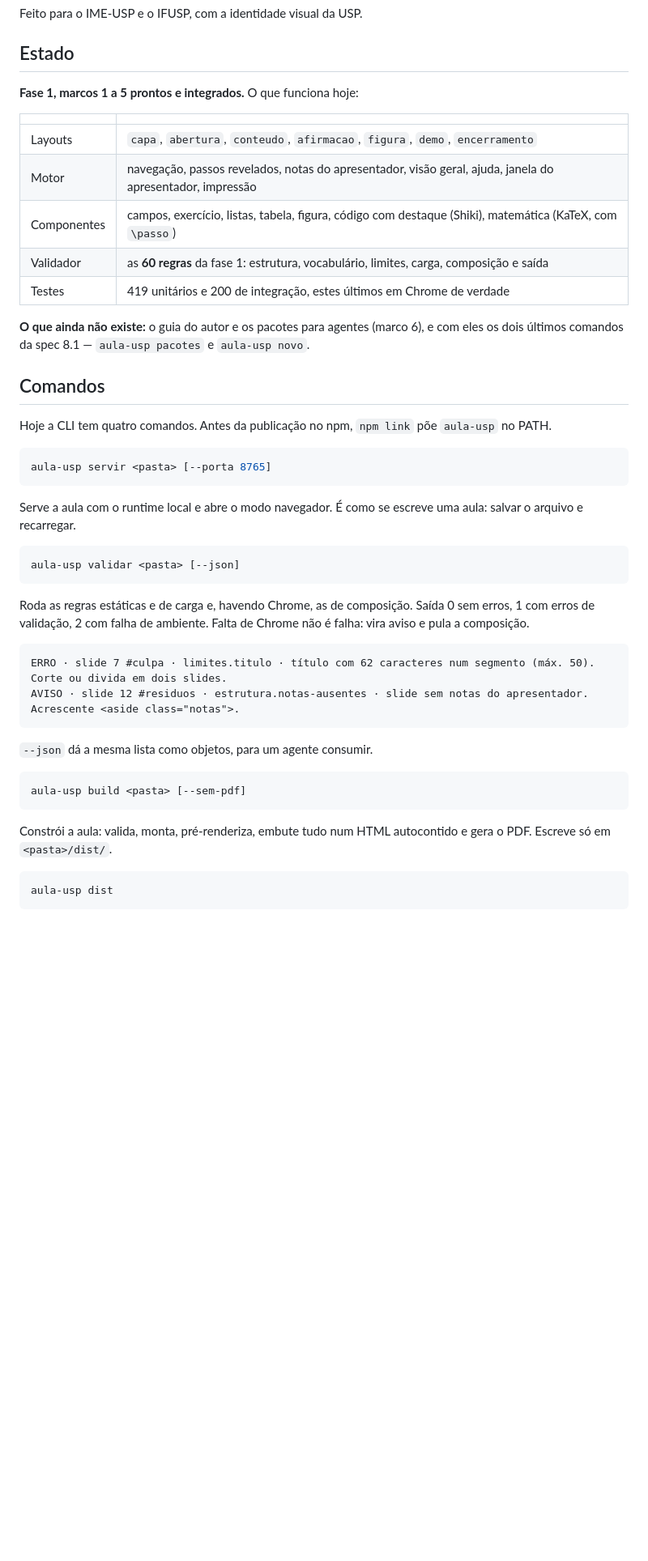
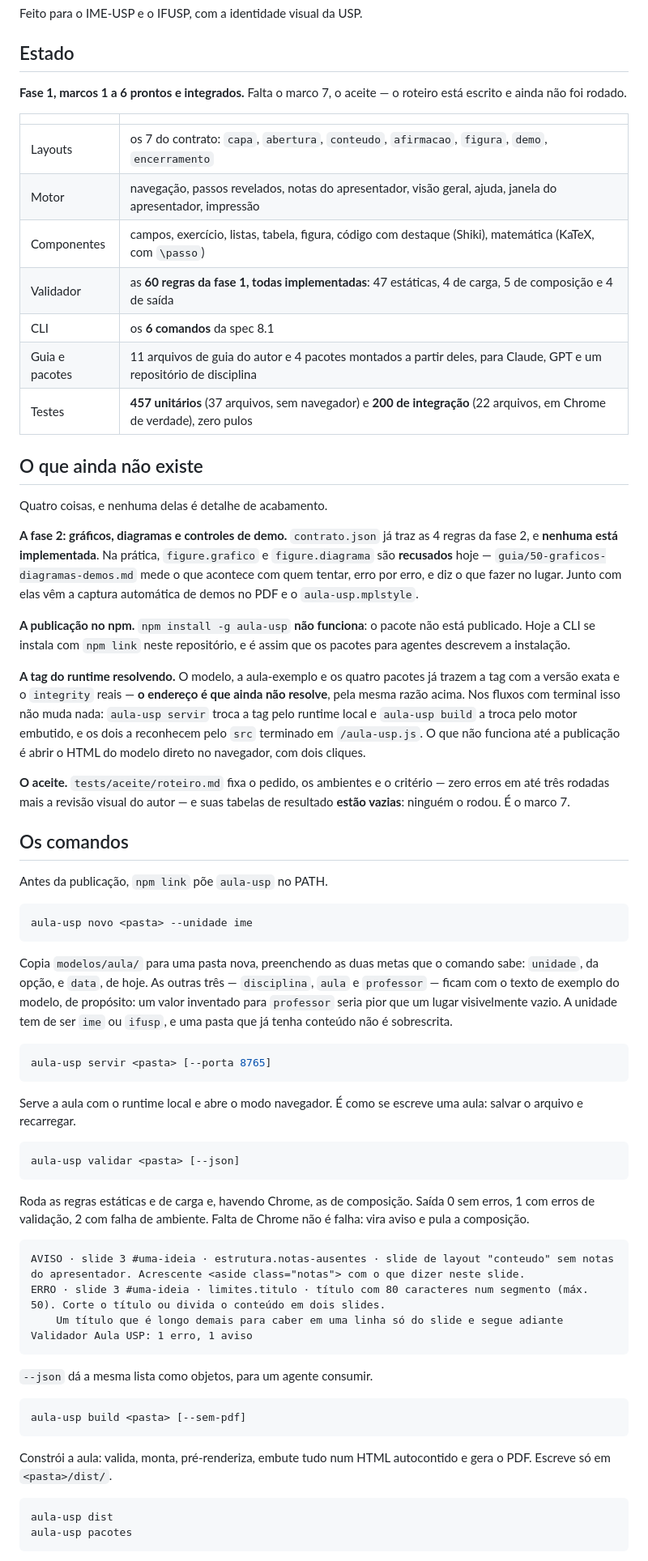
Before and after one commit to renatovicente/lecture-design-system, a Markdown page: README.md, the part around one of its changes. Shown at 81% size. Drawn GitHub-style; blank space fills up the shorter version.

````diff
--- a/README.md
+++ b/README.md
@@ -8,21 +8,39 @@ Feito para o IME-USP e o IFUSP, com a identidade visual da USP.
 
 ## Estado
 
-**Fase 1, marcos 1 a 5 prontos e integrados.** O que funciona hoje:
+**Fase 1, marcos 1 a 6 prontos e integrados.** Falta o marco 7, o aceite — o roteiro está escrito e ainda não foi rodado.
 
 | | |
 |---|---|
-| Layouts | `capa`, `abertura`, `conteudo`, `afirmacao`, `figura`, `demo`, `encerramento` |
+| Layouts | os 7 do contrato: `capa`, `abertura`, `conteudo`, `afirmacao`, `figura`, `demo`, `encerramento` |
 | Motor | navegação, passos revelados, notas do apresentador, visão geral, ajuda, janela do apresentador, impressão |
 | Componentes | campos, exercício, listas, tabela, figura, código com destaque (Shiki), matemática (KaTeX, com `\passo`) |
-| Validador | as **60 regras** da fase 1: estrutura, vocabulário, limites, carga, composição e saída |
-| Testes | 419 unitários e 200 de integração, estes últimos em Chrome de verdade |
+| Validador | as **60 regras da fase 1, todas implementadas**: 47 estáticas, 4 de carga, 5 de composição e 4 de saída |
+| CLI | os **6 comandos** da spec 8.1 |
+| Guia e pacotes | 11 arquivos de guia do autor e 4 pacotes montados a partir deles, para Claude, GPT e um repositório de disciplina |
+| Testes | **457 unitários** (37 arquivos, sem navegador) e **200 de integração** (22 arquivos, em Chrome de verdade), zero pulos |
 
-**O que ainda não existe:** o guia do autor e os pacotes para agentes (marco 6), e com eles os dois últimos comandos da spec 8.1 — `aula-usp pacotes` e `aula-usp novo`.
+## O que ainda não existe
 
-## Comandos
+Quatro coisas, e nenhuma delas é detalhe de acabamento.
 
-Hoje a CLI tem quatro comandos. Antes da publicação no npm, `npm link` põe `aula-usp` no PATH.
+**A fase 2: gráficos, diagramas e controles de demo.** `contrato.json` já traz as 4 regras da fase 2, e **nenhuma está implementada**. Na prática, `figure.grafico` e `figure.diagrama` são **recusados** hoje — `guia/50-graficos-diagramas-demos.md` mede o que acontece com quem tentar, erro por erro, e diz o que fazer no lugar. Junto com elas vêm a captura automática de demos no PDF e o `aula-usp.mplstyle`.
+
+**A publicação no npm.** `npm install -g aula-usp` **não funciona**: o pacote não está publicado. Hoje a CLI se instala com `npm link` neste repositório, e é assim que os pacotes para agentes descrevem a instalação.
+
+**A tag do runtime resolvendo.** O modelo, a aula-exemplo e os quatro pacotes já trazem a tag com a versão exata e o `integrity` reais — **o endereço é que ainda não resolve**, pela mesma razão acima. Nos fluxos com terminal isso não muda nada: `aula-usp servir` troca a tag pelo runtime local e `aula-usp build` a troca pelo motor embutido, e os dois a reconhecem pelo `src` terminado em `/aula-usp.js`. O que não funciona até a publicação é abrir o HTML do modelo direto no navegador, com dois cliques.
+
+**O aceite.** `tests/aceite/roteiro.md` fixa o pedido, os ambientes e o critério — zero erros em até três rodadas mais a revisão visual do autor — e suas tabelas de resultado **estão vazias**: ninguém o rodou. É o marco 7.
+
+## Os comandos
+
+Antes da publicação, `npm link` põe `aula-usp` no PATH.
+
+```bash
+aula-usp novo <pasta> --unidade ime
+```
+
+Copia `modelos/aula/` para uma pasta nova, preenchendo as duas metas que o comando sabe: `unidade`, da opção, e `data`, de hoje. As outras três — `disciplina`, `aula` e `professor` — ficam com o texto de exemplo do modelo, de propósito: um valor inventado para `professor` seria pior que um lugar visivelmente vazio. A unidade tem de ser `ime` ou `ifusp`, e uma pasta que já tenha conteúdo não é sobrescrita.
 
 ```bash
 aula-usp servir <pasta> [--porta 8765]
@@ -37,8 +55,10 @@ aula-usp validar <pasta> [--json]
 Roda as regras estáticas e de carga e, havendo Chrome, as de composição. Saída 0 sem erros, 1 com erros de validação, 2 com falha de ambiente. Falta de Chrome não é falha: vira aviso e pula a composição.
 
 ```
-ERRO · slide 7 #culpa · limites.titulo · título com 62 caracteres num segmento (máx. 50). Corte ou divida em dois slides.
-AVISO · slide 12 #residuos · estrutura.notas-ausentes · slide sem notas do apresentador. Acrescente <aside class="notas">.
+AVISO · slide 3 #uma-ideia · estrutura.notas-ausentes · slide de layout "conteudo" sem notas do apresentador. Acrescente <aside class="notas"> com o que dizer neste slide.
+ERRO · slide 3 #uma-ideia · limites.titulo · título com 80 caracteres num segmento (máx. 50). Corte o título ou divida o conteúdo em dois slides.
+    Um título que é longo demais para caber em uma linha só do slide e segue adiante
+Validador Aula USP: 1 erro, 1 aviso
 ```
 
 `--json` dá a mesma lista como objetos, para um agente consumir.
@@ -51,5 +71,6 @@ Constrói a aula: valida, monta, pré-renderiza, embute tudo num HTML autocontid
 
 ```bash
 aula-usp dist
+aula-usp pacotes
 ```
 
````
Also changed, not shown: other parts of README.md (+27 -16 lines).
